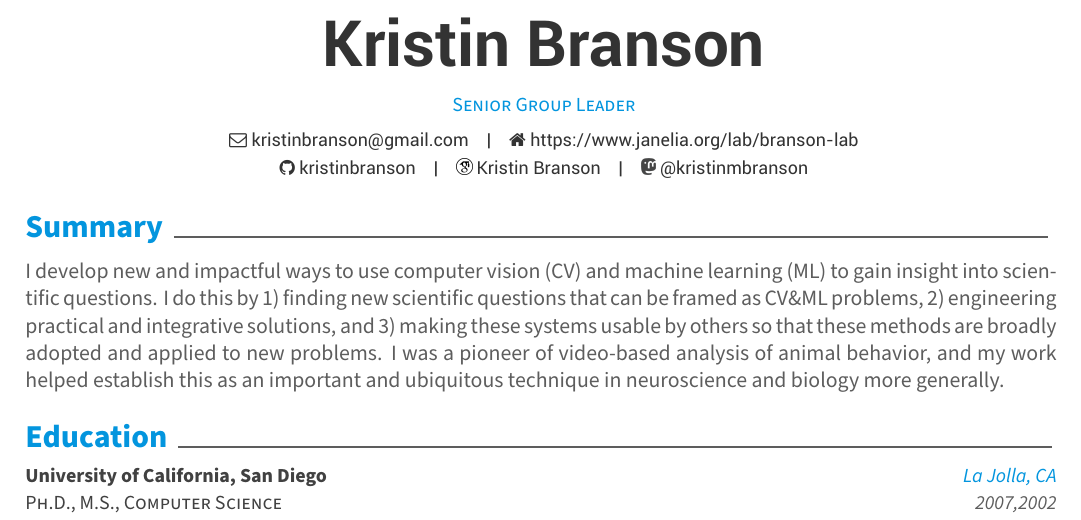
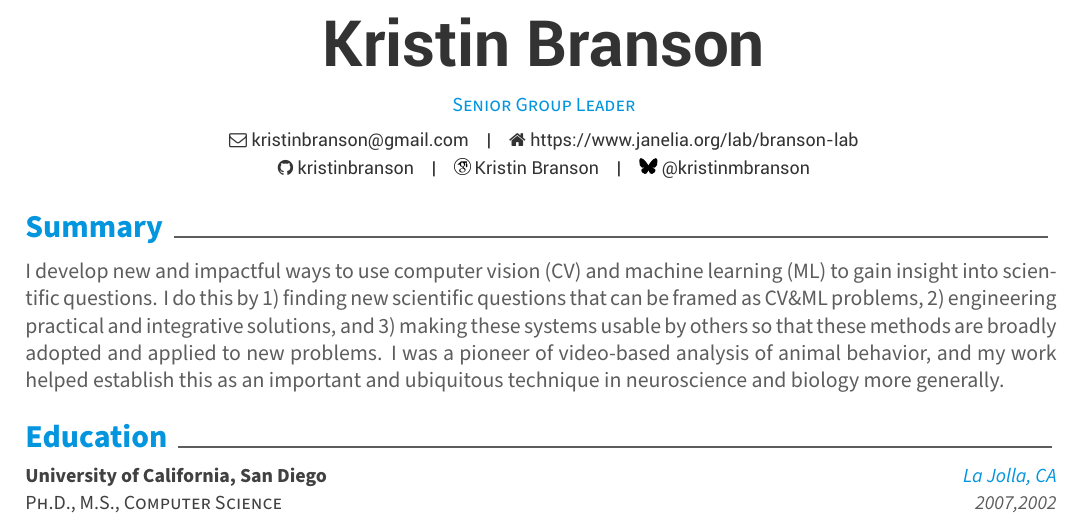
Before and after one commit to kristinbranson/BransonCV, a LaTeX CV (resume.tex, which reads awesome-cv.cls): part of page 1 of 5, cut so that both start at the same text. Compiled offline with XeLaTeX.

Commit message:
Updates from Overleaf

```diff
--- a/awesome-cv.cls
+++ b/awesome-cv.cls
@@ -90,6 +89,7 @@
   pdfkeywords={}
 }
 
+\graphicspath{{icons/}}
 
 %-------------------------------------------------------------------------------
 %                Configuration for directory locations
@@ -299,6 +299,8 @@
 %       would be \googlescholar{g558OVoAAAAJ}{Kristin Branson}
 \newcommand*{\googlescholar}[2]{\def\@googlescholarid{#1}\def\@googlescholarname{#2}}
 
+\newcommand*{\bluesky}[2]{\def\@blueskyserver{#1}\def\@blueskyid{#2}}
+
 \newcommand*{\mastodon}[2]{\def\@mastodonserver{#1}\def\@mastodonid{#2}}
 
 % Defines writer's linked-in (optional)
@@ -455,6 +457,12 @@
         {%
           \ifbool{isstart}{\setbool{isstart}{false}}{\acvHeaderSocialSep}%
           \href{http://\@mastodonserver/@\@mastodonid}{\includegraphics[height=8pt]{mastodon_v2.png}\acvHeaderIconSep @\@mastodonid}%
+        }%
+      \ifthenelse{\isundefined{\@blueskyid}}%
+        {}%
+        {%
+          \ifbool{isstart}{\setbool{isstart}{false}}{\acvHeaderSocialSep}%
+          \href{https://bsky.app/profile/\@blueskyid.\@blueskyserver}{\includegraphics[height=8pt]{bluesky-brands-solid.pdf}\acvHeaderIconSep @\@blueskyid}%
         }%
       \ifthenelse{\isundefined{\@linkedin}}%
         {}%
--- a/resume.tex
+++ b/resume.tex
@@ -75,7 +75,8 @@
 % \stackoverflow{SO-id}{SO-name}
 \googlescholar{g558OVoAAAAJ}{Kristin Branson}
 % \twitter{@KristinMBranson}
-\mastodon{social.coop}{kristinmbranson}
+% \mastodon{social.coop}{kristinmbranson}
+\bluesky{bsky.social}{kristinmbranson}
 % \skype{skype-id}
 % \reddit{reddit-id}
 % \extrainfo{extra informations}
```
Also changed, not shown: icons/bluesky-brands-solid.pdf (added), icons/google-scholar-v2.png (renamed from google-scholar-v2.png), icons/mastodon.png (renamed from mastodon.png), icons/mastodon_v2.png (renamed from mastodon_v2.png), awesome-cv.cls (1 more changed lines).
